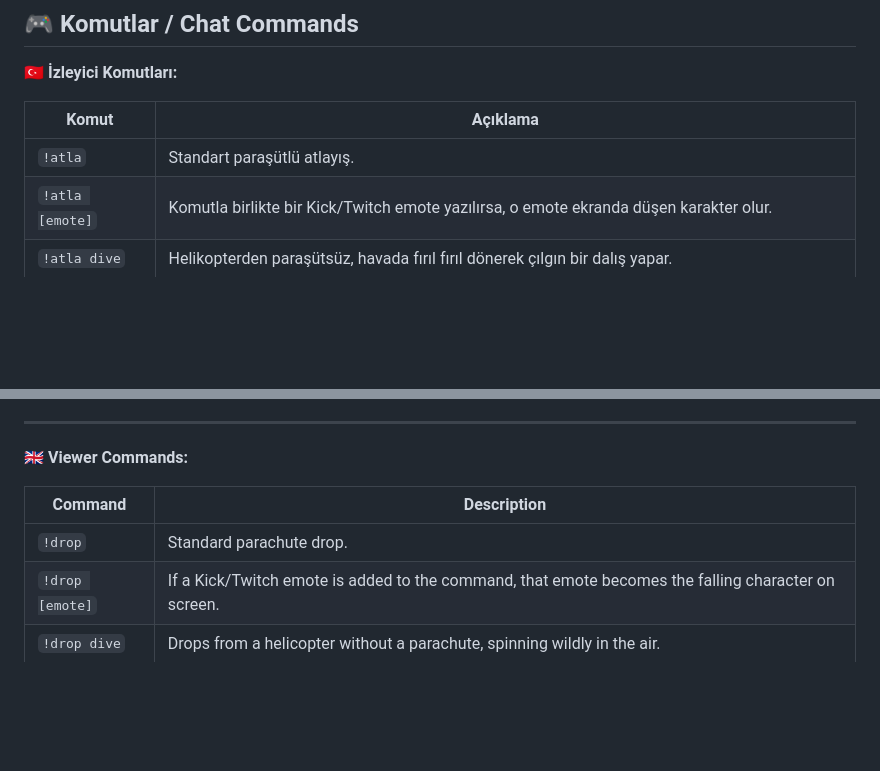
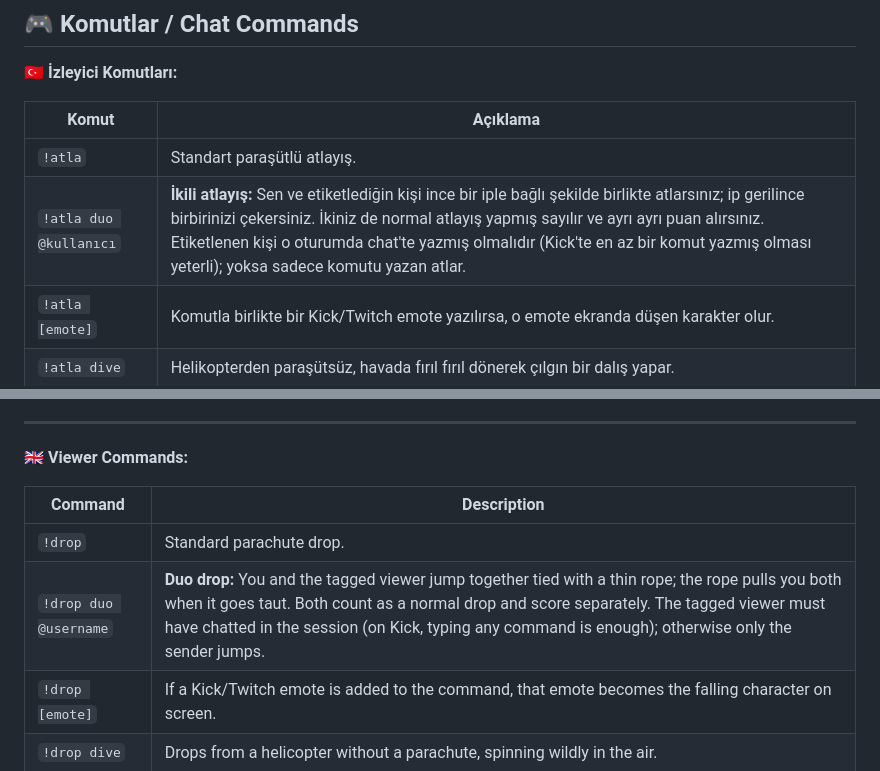
Before and after one commit to CrossWeq/DropPool, a Markdown page: parachutes/README.md, 2 parts joined by grey strips. Drawn GitHub-style; blank space fills up the shorter version.

Commit message:
v7.21
edit readme

```diff
--- a/parachutes/README.md
+++ b/parachutes/README.md
@@ -70,6 +70,7 @@
 | Komut | Açıklama |
 |---|---|
 | `!atla` | Standart paraşütlü atlayış. |
+| `!atla duo @kullanıcı` | **İkili atlayış:** Sen ve etiketlediğin kişi ince bir iple bağlı şekilde birlikte atlarsınız; ip gerilince birbirinizi çekersiniz. İkiniz de normal atlayış yapmış sayılır ve ayrı ayrı puan alırsınız. Etiketlenen kişi o oturumda chat'te yazmış olmalıdır (Kick'te en az bir komut yazmış olması yeterli); yoksa sadece komutu yazan atlar. |
 | `!atla [emote]` | Komutla birlikte bir Kick/Twitch emote yazılırsa, o emote ekranda düşen karakter olur. |
 | `!atla dive` | Helikopterden paraşütsüz, havada fırıl fırıl dönerek çılgın bir dalış yapar. |
 | `!atla drunk` | Sarhoş gibi ne yapacağı belli olmayan, rastgele sağa sola savrularak aşağı düşer. |
@@ -92,6 +93,7 @@
 | Command | Description |
 |---|---|
 | `!drop` | Standard parachute drop. |
+| `!drop duo @username` | **Duo drop:** You and the tagged viewer jump together tied with a thin rope; the rope pulls you both when it goes taut. Both count as a normal drop and score separately. The tagged viewer must have chatted in the session (on Kick, typing any command is enough); otherwise only the sender jumps. |
 | `!drop [emote]` | If a Kick/Twitch emote is added to the command, that emote becomes the falling character on screen. |
 | `!drop dive` | Drops from a helicopter without a parachute, spinning wildly in the air. |
 | `!drop drunk` | Falls down swaying left and right randomly, moving like a drunk jumper. |
```
